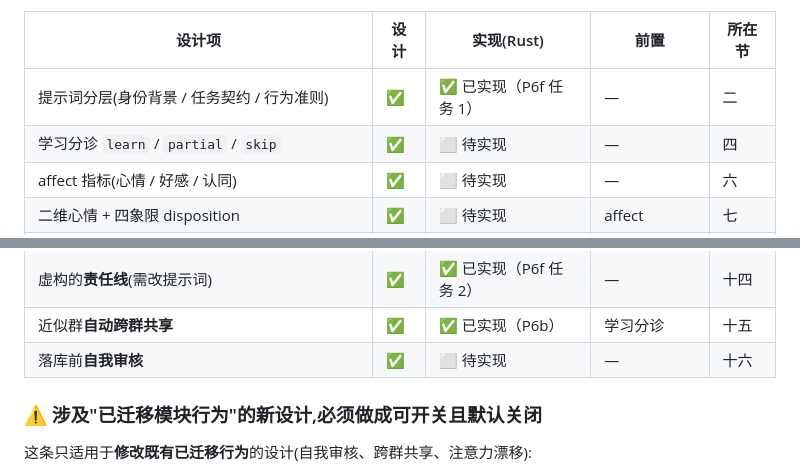
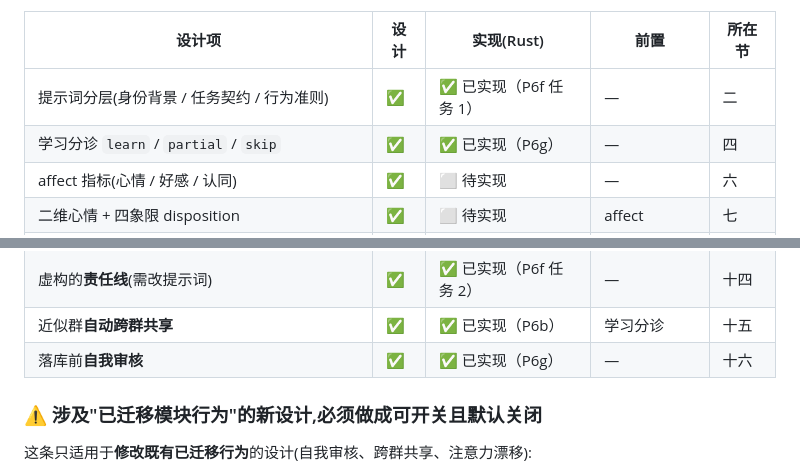
Before and after one commit to kar1n1911/qq-inner-agent, a Markdown page: docs/prompt-and-learning-design.md, 2 parts joined by grey strips. GitHub-like rendering.

Commit message:
Mark learning triage and self-review as done

```diff
--- a/docs/prompt-and-learning-design.md
+++ b/docs/prompt-and-learning-design.md
@@ -42,7 +42,7 @@
 | 设计项 | 设计 | 实现(Rust) | 前置 | 所在节 |
 | --- | --- | --- | --- | --- |
 | 提示词分层(身份背景 / 任务契约 / 行为准则) | ✅ | ✅ 已实现（P6f 任务 1） | — | 二 |
-| 学习分诊 `learn` / `partial` / `skip` | ✅ | ⬜ 待实现 | — | 四 |
+| 学习分诊 `learn` / `partial` / `skip` | ✅ | ✅ 已实现（P6g） | — | 四 |
 | affect 指标(心情 / 好感 / 认同) | ✅ | ⬜ 待实现 | — | 六 |
 | 二维心情 + 四象限 disposition | ✅ | ⬜ 待实现 | affect | 七 |
 | 记忆召回下钻(`recall`) | ✅ | ⬜ 待实现 | — | 八 |
@@ -54,7 +54,7 @@
 | 素材采集与索引(群内表情包) | ✅ | ✅ 已实现（P5b） | 分类器 | 十三 |
 | 虚构的**责任线**(需改提示词) | ✅ | ✅ 已实现（P6f 任务 2） | — | 十四 |
 | 近似群**自动跨群共享** | ✅ | ✅ 已实现（P6b） | 学习分诊 | 十五 |
-| 落库前**自我审核** | ✅ | ⬜ 待实现 | — | 十六 |
+| 落库前**自我审核** | ✅ | ✅ 已实现（P6g） | — | 十六 |
 
 ### ⚠️ 涉及"已迁移模块行为"的新设计,必须做成**可开关且默认关闭**
 
```
